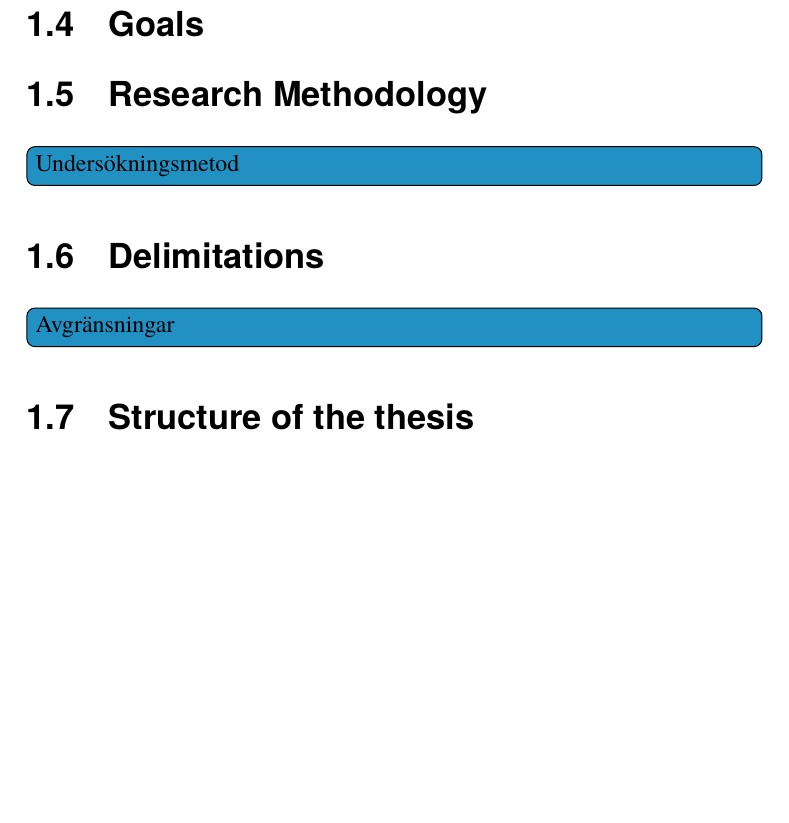
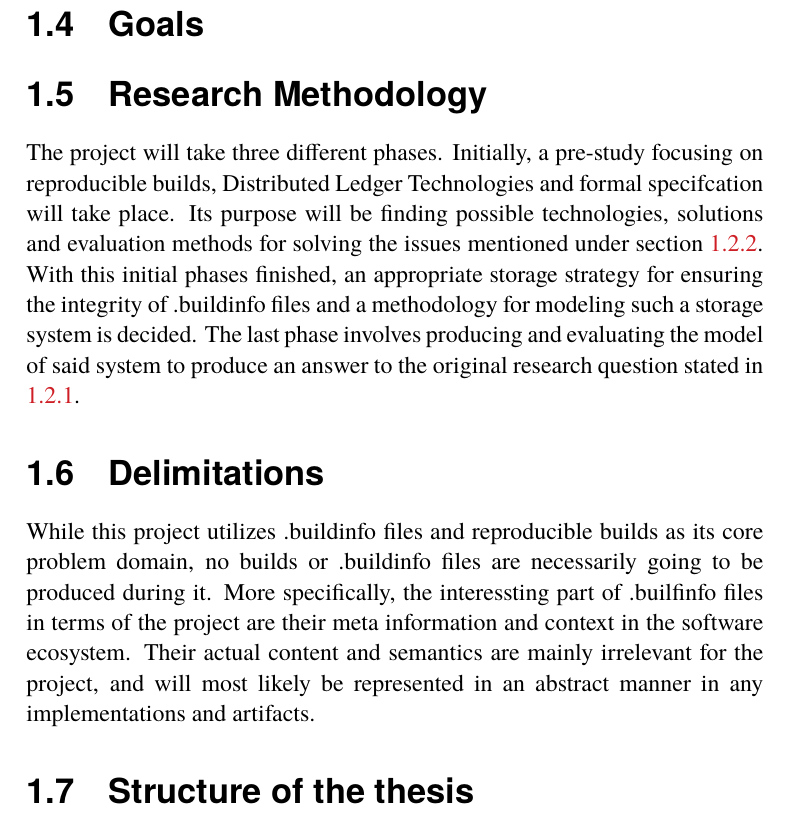
Before and after one commit to johanmoritz/DA231X-Degree_project, a LaTeX thesis (thesis/main.tex): part of page 27 of 67, cut so that both start at the same text, the shorter picture padded with empty space. The pictures show the PDF file thesis/main.pdf that the author committed with the source.

Commit message:
Update introduction

```diff
--- a/thesis/main.tex
+++ b/thesis/main.tex
@@ -540,3 +542,7 @@ One current way of managing software safely is to first downloade its source cod
 % \todo[inline]{Introduce your choice of methodology/methodologies and method/methods – and the reason why you chose them. Contrast them with and explain why you did not choose other methodologies or methods. (The details of the actual methodology and method you have chosen will be given in Chapter~\ref{ch:methods}. Note that in Chapter~\ref{ch:methods}, the focus could be research strategies, data collection, data analysis, and quality assurance.)\\
 % 	In this section you should present your philosophical assumption(s), research method(s), and research approach(es).}
 
+The project will take three different phases. Initially, a pre-study focusing on reproducible builds, \glsentrylongpl{DLT} and formal specifcation will take place. Its purpose will be finding possible technologies, solutions and evaluation methods for solving the issues mentioned under section \ref{subsec:scientific-issues}. With this initial phases finished, an appropriate storage strategy for ensuring the integrity of .buildinfo files and a methodology for modeling such a storage system is decided. The last phase involves producing and evaluating the model of said system to produce an answer to the original research question stated in \ref{sec:researchQuestion}.
+
+\section{Delimitations}
+% \todo[inline, backgroundcolor=kth-lightblue]{Avgränsningar}
@@ -544,4 +549,6 @@ One current way of managing software safely is to first downloade its source cod
 % \todo[inline]{Describe the boundary/limits of your thesis project and what you are explicitly not going to do. This will help you bound your efforts – as you have clearly defined what is out of the scope of this thesis project. Explain the delimitations. These are all the things that could affect the study if they were examined and included in the degree project.}
+
+While this project utilizes .buildinfo files and reproducible builds as its core problem domain, no builds or .buildinfo files are necessarily going to be produced during it. More specifically, the interessting part of .builfinfo files in terms of the project are their meta information and context in the software ecosystem. Their actual content and semantics are mainly irrelevant for the project, and will most likely be represented in an abstract manner in any implementations and artifacts.
 
 \section{Structure of the thesis}\todo[inline, backgroundcolor=kth-lightblue]{ Rapportens disposition}
 \label{sec:structure}
```
Also changed, not shown: thesis/main.pdf, thesis/main.tex (5 more changed lines).
